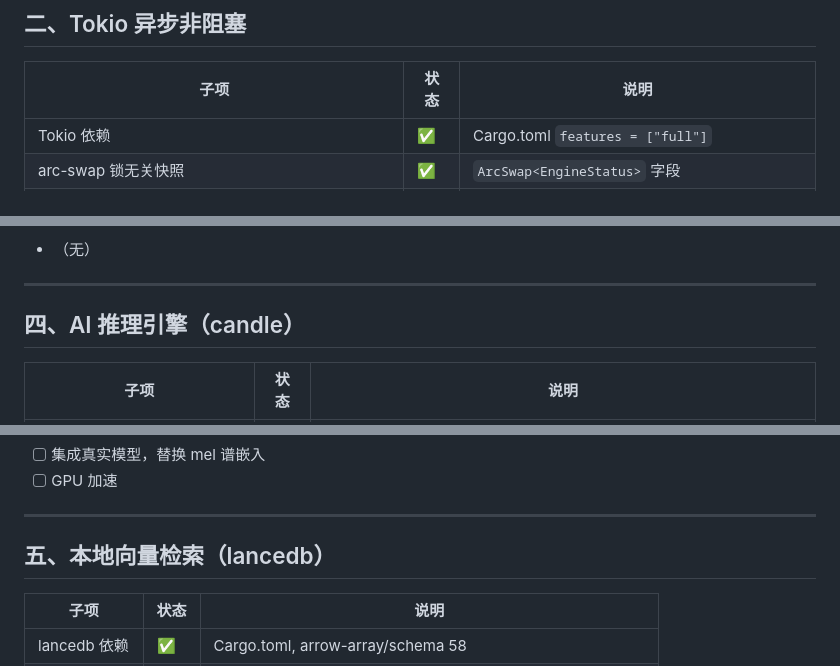
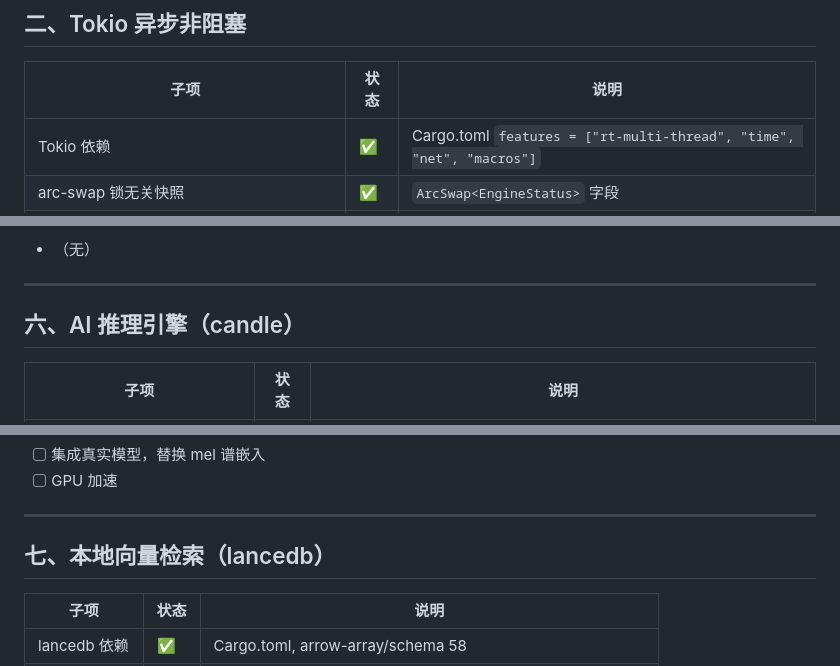
Before and after one commit to hackmagic/hackmagic-music, a Markdown page: 监控进度.md, 3 parts joined by grey strips. GitHub-like rendering.

```diff
--- a/监控进度.md
+++ b/监控进度.md
@@ -21,7 +21,7 @@
 
 | 子项 | 状态 | 说明 |
 |------|------|------|
-| Tokio 依赖 | ✅ | Cargo.toml `features = ["full"]` |
+| Tokio 依赖 | ✅ | Cargo.toml `features = ["rt-multi-thread", "time", "net", "macros"]` |
 | arc-swap 锁无关快照 | ✅ | `ArcSwap<EngineStatus>` 字段 |
 | EngineStatus 结构体 | ✅ | state/pos/dur/vol/speed/曲目/spectrum/peaks/fft |
 | refresh_status() 发布快照 | ✅ | 各操作后调用 |
@@ -64,7 +85,7 @@
 
 ---
 
-## 四、AI 推理引擎（candle）
+## 六、AI 推理引擎（candle）
 
 | 子项 | 状态 | 说明 |
 |------|------|------|
@@ -81,7 +102,7 @@
 
 ---
 
-## 五、本地向量检索（lancedb）
+## 七、本地向量检索（lancedb）
 
 | 子项 | 状态 | 说明 |
 |------|------|------|
```
Also changed, not shown: other parts of 监控进度.md (+41 -2 lines), 开发计划.md (+24 -14 lines).
